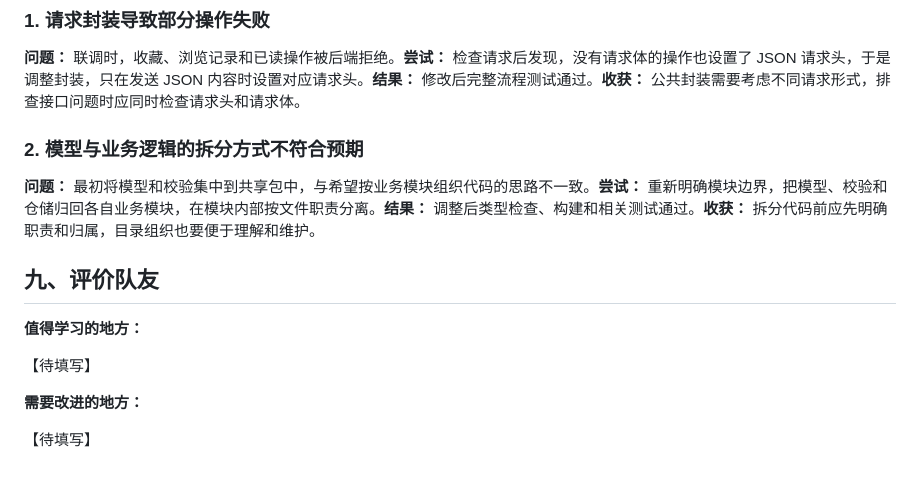
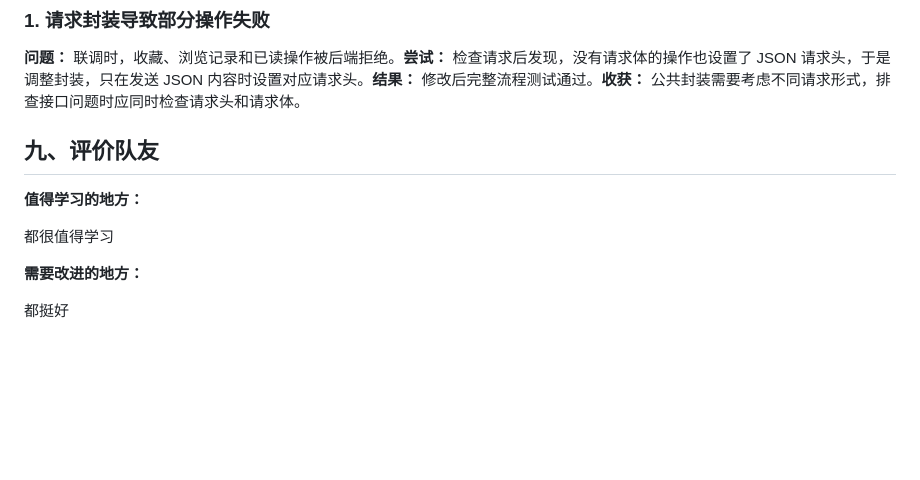
Before and after one commit to LYanl7/FZU-SE2701, a Markdown page: task04/blog.md, the part around the change. GitHub-like rendering; blank space fills up the shorter version.

Commit message:
docs(task04): refine problem review and teammate evaluation

```diff
--- a/task04/blog.md
+++ b/task04/blog.md
@@ -432,9 +432,6 @@ async function create(title: string, overrides: object = {}) {
 
 **问题：** 联调时，收藏、浏览记录和已读操作被后端拒绝。**尝试：** 检查请求后发现，没有请求体的操作也设置了 JSON 请求头，于是调整封装，只在发送 JSON 内容时设置对应请求头。**结果：** 修改后完整流程测试通过。**收获：** 公共封装需要考虑不同请求形式，排查接口问题时应同时检查请求头和请求体。
 
-### 2. 模型与业务逻辑的拆分方式不符合预期
-
-**问题：** 最初将模型和校验集中到共享包中，与希望按业务模块组织代码的思路不一致。**尝试：** 重新明确模块边界，把模型、校验和仓储归回各自业务模块，在模块内部按文件职责分离。**结果：** 调整后类型检查、构建和相关测试通过。**收获：** 拆分代码前应先明确职责和归属，目录组织也要便于理解和维护。
 
 <a id="partner-review" name="partner-review"></a>
 
@@ -442,8 +439,8 @@ async function create(title: string, overrides: object = {}) {
 
 **值得学习的地方：**
 
-【待填写】
+都很值得学习
 
 **需要改进的地方：**
 
-【待填写】
+都挺好
```
